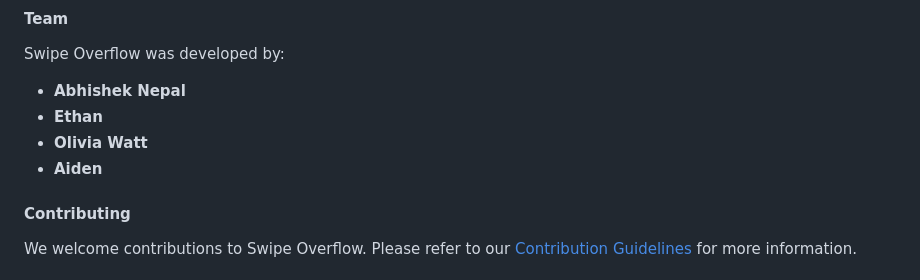
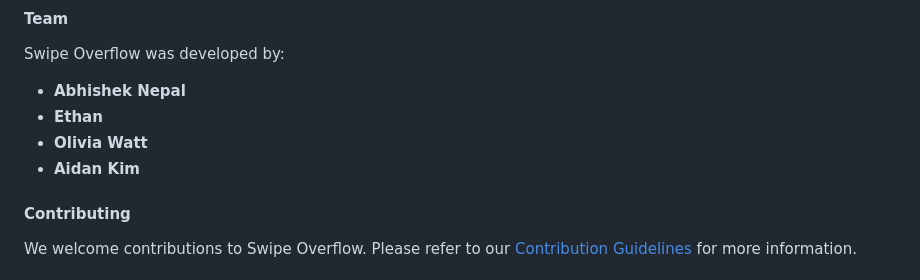
Before and after one commit to AbisekNepal/VTHacks, a Markdown page: README.md, the part around the change. Drawn GitHub-style.

```diff
--- a/README.md
+++ b/README.md
@@ -71,7 +71,7 @@ Swipe Overflow was developed by:
 - **Abhishek Nepal**
 - **Ethan**
 - **Olivia Watt**
-- **Aiden**
+- **Aidan Kim**
 
 #### Contributing
 We welcome contributions to Swipe Overflow. Please refer to our [Contribution Guidelines](docs/CONTRIBUTING.md) for more information.
```
